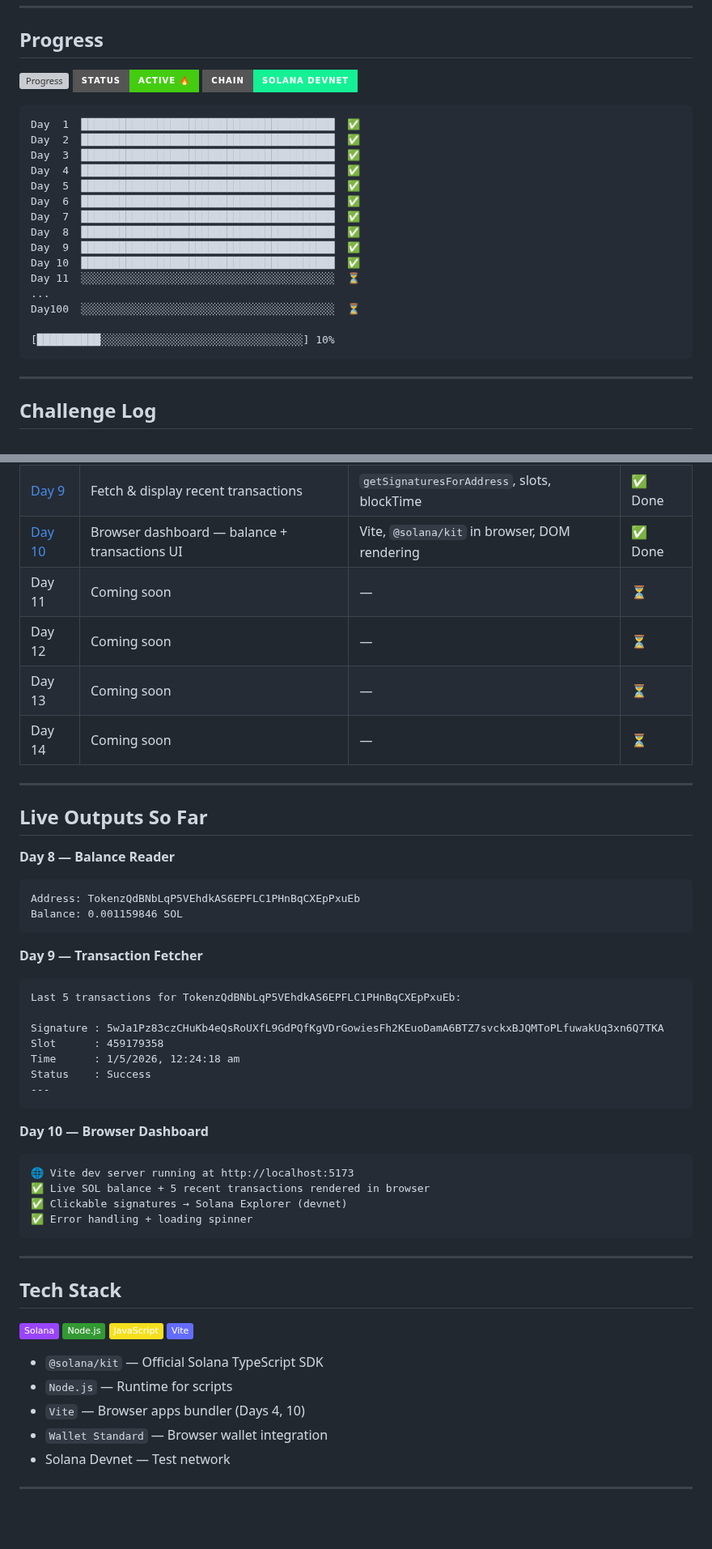
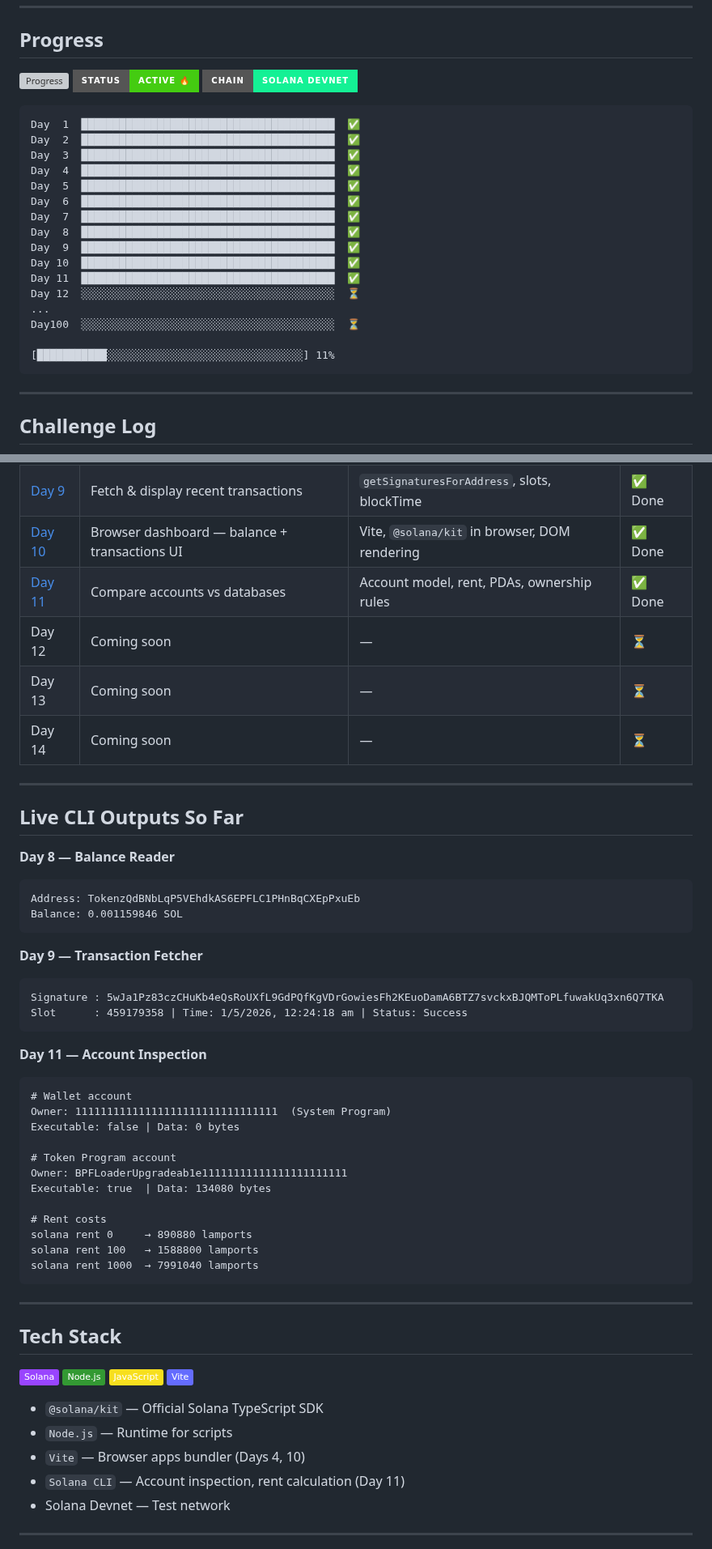
Before and after one commit to gopichandchalla16/100-days-of-solana, a Markdown page: README.md, 2 parts joined by grey strips. Shown at 81% size. GitHub-like rendering; badges without logos; blank space fills up the shorter version; grey boxes are pictures that could not be loaded.

Commit message:
Update README: Day 11 complete ✅ — Accounts vs Databases comparison

````diff
--- a/README.md
+++ b/README.md
@@ -24,11 +24,12 @@ Day  7  ████████████████████████
 Day  8  ████████████████████████████████████████  ✅
 Day  9  ████████████████████████████████████████  ✅
 Day 10  ████████████████████████████████████████  ✅
-Day 11  ░░░░░░░░░░░░░░░░░░░░░░░░░░░░░░░░░░░░░░░░  ⏳
+Day 11  ████████████████████████████████████████  ✅
+Day 12  ░░░░░░░░░░░░░░░░░░░░░░░░░░░░░░░░░░░░░░░░  ⏳
 ...
 Day100  ░░░░░░░░░░░░░░░░░░░░░░░░░░░░░░░░░░░░░░░░  ⏳
 
-[██████████░░░░░░░░░░░░░░░░░░░░░░░░░░░░░░░░] 10%
+[███████████░░░░░░░░░░░░░░░░░░░░░░░░░░░░░░░] 11%
 ```
 
 ---
@@ -54,14 +55,14 @@ Day100  ░░░░░░░░░░░░░░░░░░░░░░░░
 | [Day 8](./day-08-read-solana/) | Read your first on-chain data — SOL balance | RPC, `getBalance`, lamports → SOL | ✅ Done |
 | [Day 9](./day-09-fetch-transactions/) | Fetch & display recent transactions | `getSignaturesForAddress`, slots, blockTime | ✅ Done |
 | [Day 10](./day-10-dashboard/) | Browser dashboard — balance + transactions UI | Vite, `@solana/kit` in browser, DOM rendering | ✅ Done |
-| Day 11 | Coming soon | — | ⏳ |
+| [Day 11](./day-11-accounts-vs-databases/) | Compare accounts vs databases | Account model, rent, PDAs, ownership rules | ✅ Done |
 | Day 12 | Coming soon | — | ⏳ |
 | Day 13 | Coming soon | — | ⏳ |
 | Day 14 | Coming soon | — | ⏳ |
 
 ---
 
-## Live Outputs So Far
+## Live CLI Outputs So Far
 
 **Day 8 — Balance Reader**
 ```
@@ -71,21 +72,24 @@ Balance: 0.001159846 SOL
 
 **Day 9 — Transaction Fetcher**
 ```
-Last 5 transactions for TokenzQdBNbLqP5VEhdkAS6EPFLC1PHnBqCXEpPxuEb:
-
 Signature : 5wJa1Pz83czCHuKb4eQsRoUXfL9GdPQfKgVDrGowiesFh2KEuoDamA6BTZ7svckxBJQMToPLfuwakUq3xn6Q7TKA
-Slot      : 459179358
-Time      : 1/5/2026, 12:24:18 am
-Status    : Success
----
+Slot      : 459179358 | Time: 1/5/2026, 12:24:18 am | Status: Success
 ```
 
-**Day 10 — Browser Dashboard**
+**Day 11 — Account Inspection**
 ```
-🌐 Vite dev server running at http://localhost:5173
-✅ Live SOL balance + 5 recent transactions rendered in browser
-✅ Clickable signatures → Solana Explorer (devnet)
-✅ Error handling + loading spinner
+# Wallet account
+Owner: 11111111111111111111111111111111  (System Program)
+Executable: false | Data: 0 bytes
+
+# Token Program account
+Owner: BPFLoaderUpgradeab1e11111111111111111111111
+Executable: true  | Data: 134080 bytes
+
+# Rent costs
+solana rent 0     → 890880 lamports
+solana rent 100   → 1588800 lamports
+solana rent 1000  → 7991040 lamports
 ```
 
 ---
@@ -99,7 +103,7 @@ Status    : Success
 - `@solana/kit` — Official Solana TypeScript SDK
 - `Node.js` — Runtime for scripts
 - `Vite` — Browser apps bundler (Days 4, 10)
-- `Wallet Standard` — Browser wallet integration
+- `Solana CLI` — Account inspection, rent calculation (Day 11)
 - Solana Devnet — Test network
 
 ---
````
Also changed, not shown: other parts of README.md (+3 -3 lines).
